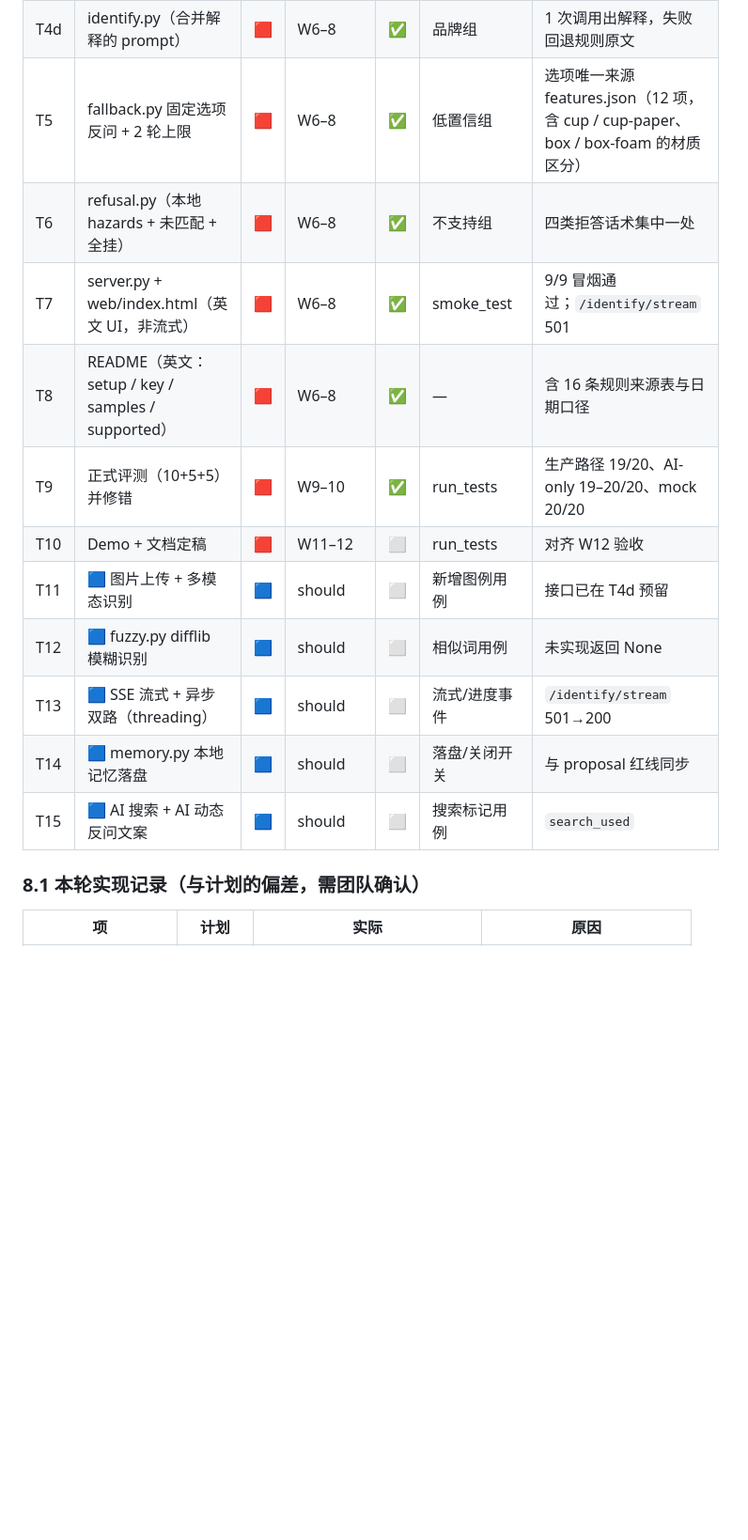
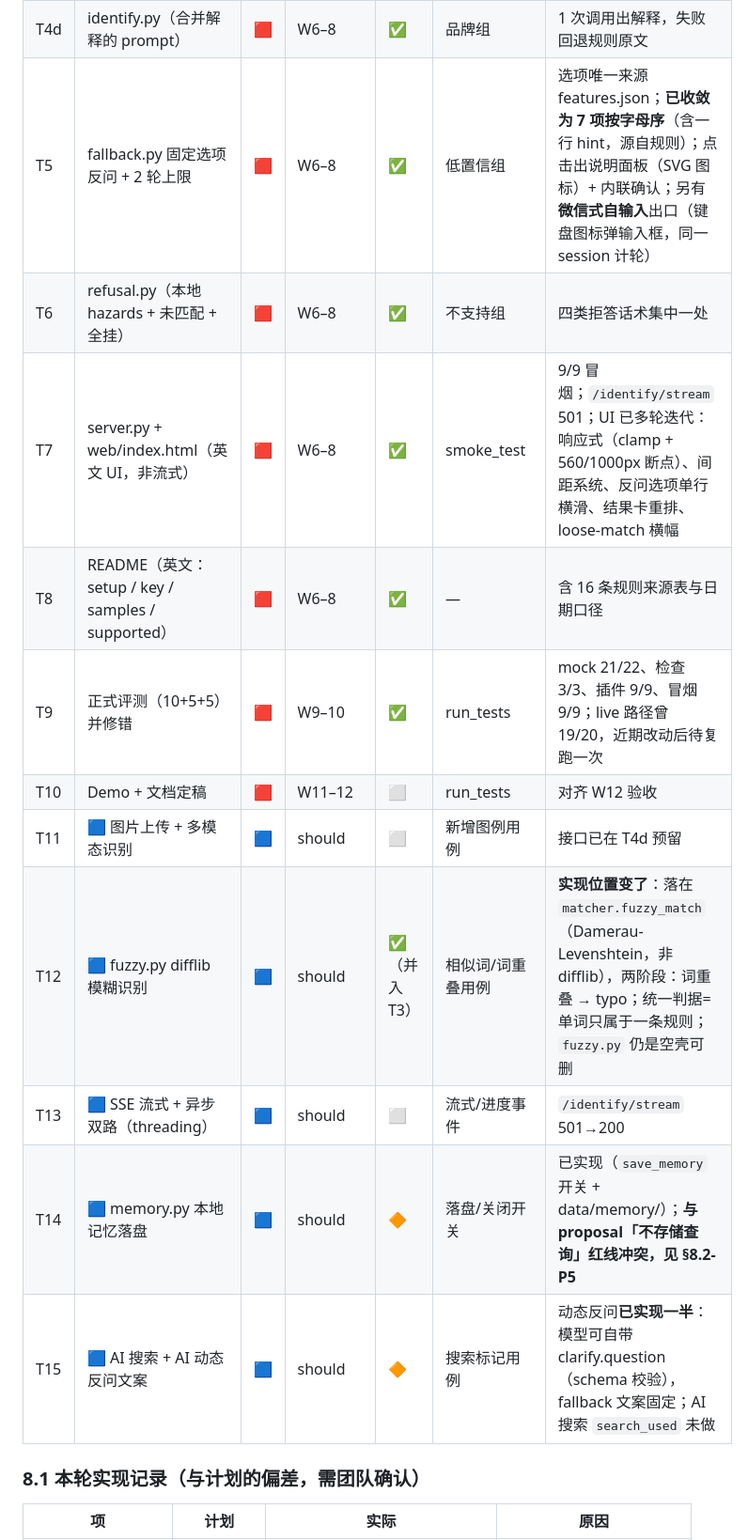
Before and after one commit to Richard-ZJC/AILT9019-gp38, a Markdown page: plan.md, the part around one of its changes. Shown at 94% size. GitHub-like rendering; blank space fills up the shorter version.

```diff
--- a/plan.md
+++ b/plan.md
@@ -224,17 +224,17 @@ AILT9019-gp38/
 | T4b | schema.py（模版 + options/source_hint 校验 + 降级） | 🟥 | W6–8 | ✅ | 测试①④⑥⑦ | 非法 hint→null；越界 option→固定清单 |
 | T4c | pipeline.py 编排（0成本→AI→裁决→输出） | 🟥 | W6–8 | ✅ | run_tests | 四态 + `mode` 字段标明路径 |
 | T4d | identify.py（合并解释的 prompt） | 🟥 | W6–8 | ✅ | 品牌组 | 1 次调用出解释，失败回退规则原文 |
-| T5 | fallback.py 固定选项反问 + 2 轮上限 | 🟥 | W6–8 | ✅ | 低置信组 | 选项唯一来源 features.json（12 项，含 cup / cup-paper、box / box-foam 的材质区分） |
+| T5 | fallback.py 固定选项反问 + 2 轮上限 | 🟥 | W6–8 | ✅ | 低置信组 | 选项唯一来源 features.json；**已收敛为 7 项按字母序**（含一行 hint，源自规则）；点击出说明面板（SVG 图标）+ 内联确认；另有**微信式自输入**出口（键盘图标弹输入框，同一 session 计轮） |
 | T6 | refusal.py（本地 hazards + 未匹配 + 全挂） | 🟥 | W6–8 | ✅ | 不支持组 | 四类拒答话术集中一处 |
-| T7 | server.py + web/index.html（英文 UI，非流式） | 🟥 | W6–8 | ✅ | smoke_test | 9/9 冒烟通过；`/identify/stream` 501 |
+| T7 | server.py + web/index.html（英文 UI，非流式） | 🟥 | W6–8 | ✅ | smoke_test | 9/9 冒烟；`/identify/stream` 501；UI 已多轮迭代：响应式（clamp + 560/1000px 断点）、间距系统、反问选项单行横滑、结果卡重排、loose-match 横幅 |
 | T8 | README（英文：setup / key / samples / supported） | 🟥 | W6–8 | ✅ | — | 含 16 条规则来源表与日期口径 |
-| T9 | 正式评测（10+5+5）并修错 | 🟥 | W9–10 | ✅ | run_tests | 生产路径 19/20、AI-only 19–20/20、mock 20/20 |
+| T9 | 正式评测（10+5+5）并修错 | 🟥 | W9–10 | ✅ | run_tests | mock 21/22、检查 3/3、插件 9/9、冒烟 9/9；live 路径曾 19/20，近期改动后待复跑一次 |
 | T10 | Demo + 文档定稿 | 🟥 | W11–12 | ⬜ | run_tests | 对齐 W12 验收 |
 | T11 | 🟦 图片上传 + 多模态识别 | 🟦 | should | ⬜ | 新增图例用例 | 接口已在 T4d 预留 |
-| T12 | 🟦 fuzzy.py difflib 模糊识别 | 🟦 | should | ⬜ | 相似词用例 | 未实现返回 None |
+| T12 | 🟦 fuzzy.py difflib 模糊识别 | 🟦 | should | ✅（并入 T3） | 相似词/词重叠用例 | **实现位置变了**：落在 `matcher.fuzzy_match`（Damerau-Levenshtein，非 difflib），两阶段：词重叠 → typo；统一判据=单词只属于一条规则；`fuzzy.py` 仍是空壳可删 |
 | T13 | 🟦 SSE 流式 + 异步双路（threading） | 🟦 | should | ⬜ | 流式/进度事件 | `/identify/stream` 501→200 |
-| T14 | 🟦 memory.py 本地记忆落盘 | 🟦 | should | ⬜ | 落盘/关闭开关 | 与 proposal 红线同步 |
-| T15 | 🟦 AI 搜索 + AI 动态反问文案 | 🟦 | should | ⬜ | 搜索标记用例 | `search_used` |
+| T14 | 🟦 memory.py 本地记忆落盘 | 🟦 | should | 🔶 | 落盘/关闭开关 | 已实现（`save_memory` 开关 + data/memory/）；**与 proposal「不存储查询」红线冲突，见 §8.2-P5** |
+| T15 | 🟦 AI 搜索 + AI 动态反问文案 | 🟦 | should | 🔶 | 搜索标记用例 | 动态反问**已实现一半**：模型可自带 clarify.question（schema 校验），fallback 文案固定；AI 搜索 `search_used` 未做 |
 
 ### 8.1 本轮实现记录（与计划的偏差，需团队确认）
 
```
Also changed, not shown: other parts of plan.md (+17 -2 lines).
